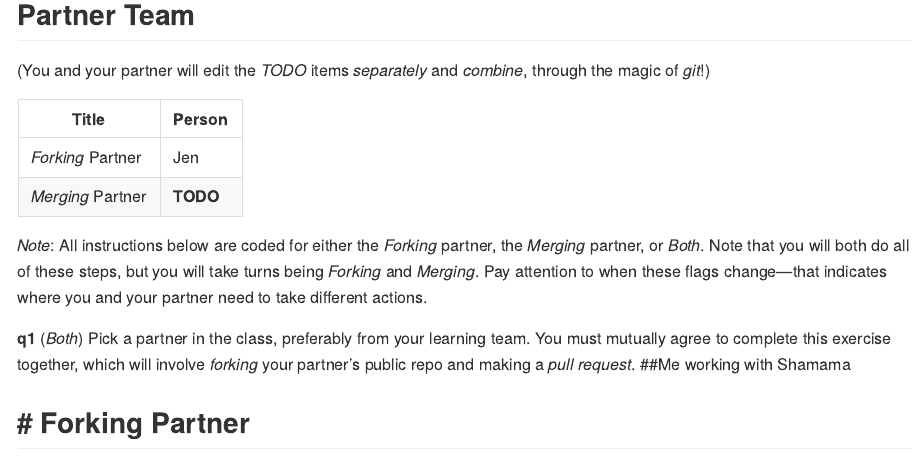
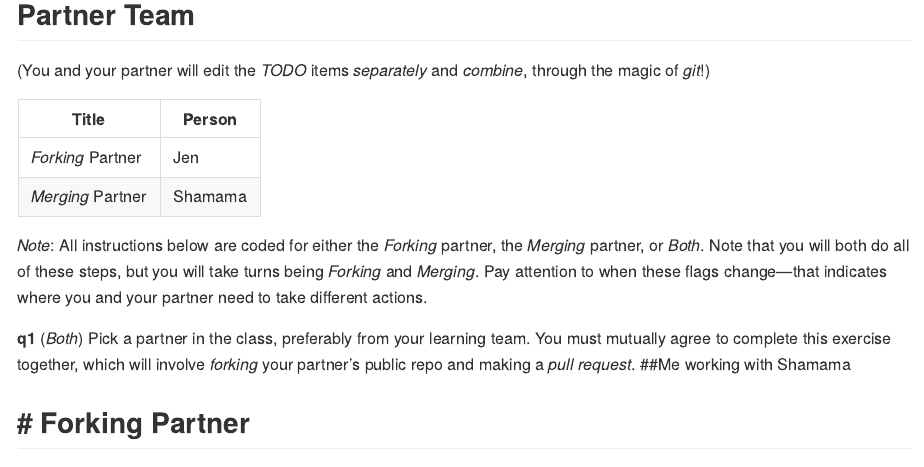
Before and after one commit to ssirroon/data-science-work, an R Markdown document (exercises/d14-e-rep05-collab-copy.Rmd): the page in a window 1100 px wide, from 530 px down. Rendered offline with R 4.5, knitr and Pandoc, with nearby package versions.

Commit message:
submission with both names

```diff
--- a/exercises/d14-e-rep05-collab-copy.Rmd
+++ b/exercises/d14-e-rep05-collab-copy.Rmd
@@ -29,7 +29,7 @@ In this case you'll make *trivial edits* to the **TODO** items below, but in pra
 | Title | Person |
 |---|---|
 | *Forking* Partner | Jen |
-| *Merging* Partner | **TODO** |
+| *Merging* Partner | Shamama |
 
 *Note*: All instructions below are coded for either the *Forking* partner, the *Merging* partner, or *Both*. Note that you will both do all of these steps, but you will take turns being *Forking* and *Merging*. Pay attention to when these flags change---that indicates where you and your partner need to take different actions.
 
```
